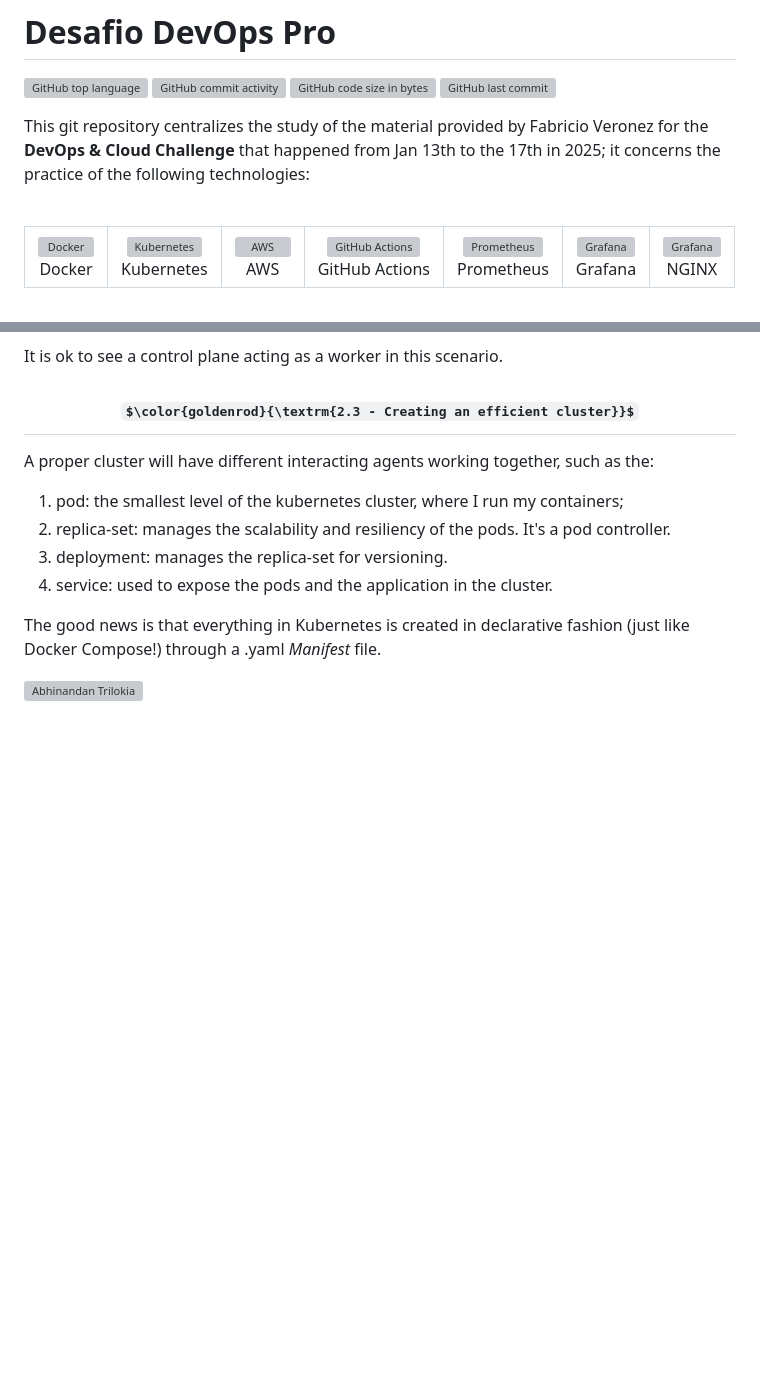
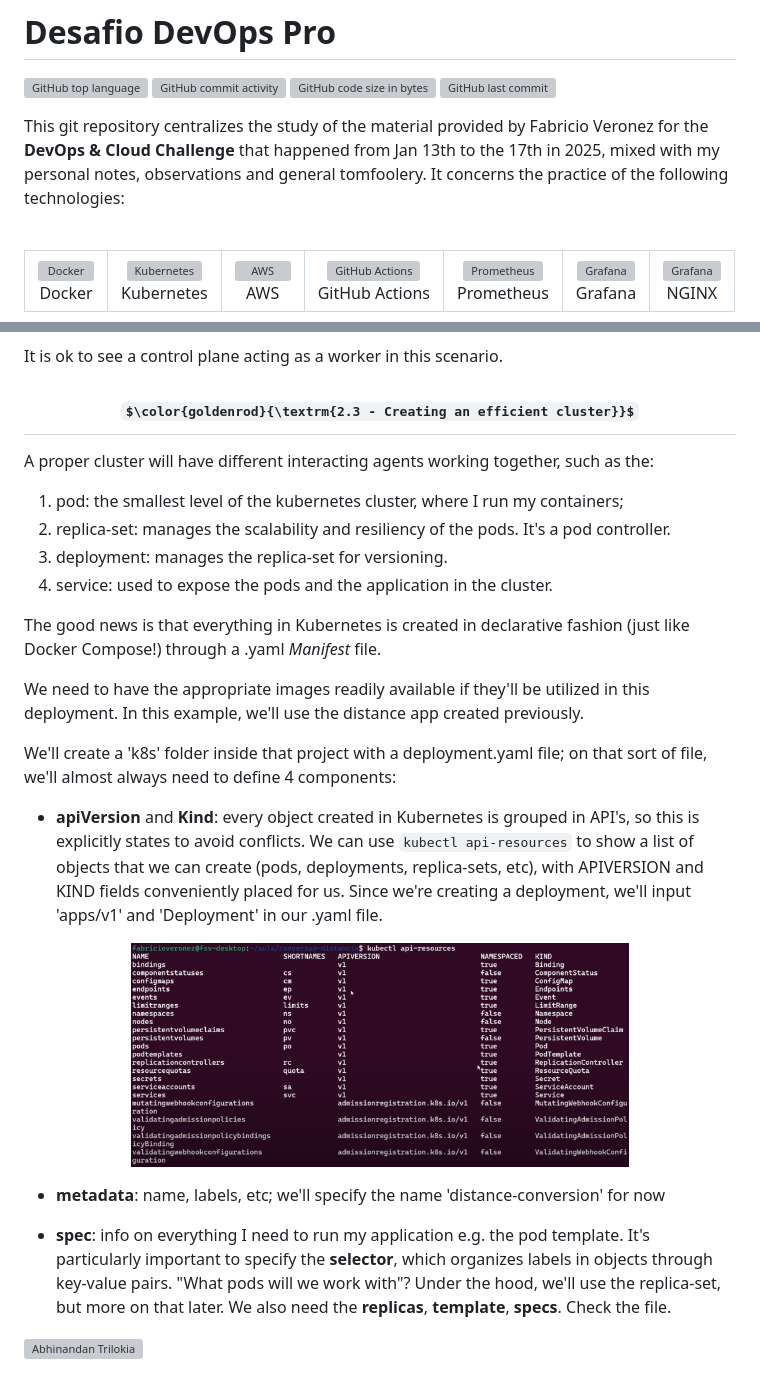
Before and after one commit to hbatistuzzo/DevOpsPro_Challenge, a Markdown page: readme.md, 2 parts joined by grey strips. GitHub-like rendering; pictures changed too: Day2_kubernetes/api-resources.png (added); some formulas as TeX source; blank space fills up the shorter version; grey boxes are pictures that could not be loaded.

Commit message:
pre-deployment

```diff
--- a/readme.md
+++ b/readme.md
@@ -5,7 +5,7 @@
 ![GitHub code size in bytes](https://img.shields.io/github/languages/code-size/hbatistuzzo/desafio_devops_pro)
 ![GitHub last commit](https://img.shields.io/github/last-commit/hbatistuzzo/desafio_devops_pro)
 
-This git repository centralizes the study of the material provided by Fabricio Veronez for the **DevOps & Cloud Challenge** that happened from Jan 13th to the 17th in 2025; it concerns the practice of the following technologies:
+This git repository centralizes the study of the material provided by Fabricio Veronez for the **DevOps & Cloud Challenge** that happened from Jan 13th to the 17th in 2025, mixed with my personal notes, observations and general tomfoolery. It concerns the practice of the following technologies:
 
 <br>
 
@@ -237,6 +237,19 @@ A proper cluster will have different interacting agents working together, such a
 
 The good news is that everything in Kubernetes is created in declarative fashion (just like Docker Compose!) through a .yaml _Manifest_ file.
 
+We need to have the appropriate images readily available if they'll be utilized in this deployment. In this example, we'll use the distance app created previously.
+
+We'll create a 'k8s' folder inside that project with a deployment.yaml file; on that sort of file, we'll almost always need to define 4 components:
+
+- **apiVersion** and **Kind**: every object created in Kubernetes is grouped in API's, so this is explicitly states to avoid conflicts. We can use `kubectl api-resources` to show a list of objects that we can create (pods, deployments, replica-sets, etc), with APIVERSION and KIND fields conveniently placed for us. Since we're creating a deployment, we'll input 'apps/v1' and 'Deployment' in our .yaml file.
+
+<p align="center">
+<img alt="Docker" width="70%" src="Day2_kubernetes/api-resources.png"/>
+</p>
+
+- **metadata**: name, labels, etc; we'll specify the name 'distance-conversion' for now
+
+- **spec**: info on everything I need to run my application e.g. the pod template. It's particularly important to specify the **selector**, which organizes labels in objects through key-value pairs. "What pods will we work with"? Under the hood, we'll use the replica-set, but more on that later. We also need the **replicas**, **template**, **specs**. Check the file.
 
 
 
```
Also changed, not shown: 5 other files.
